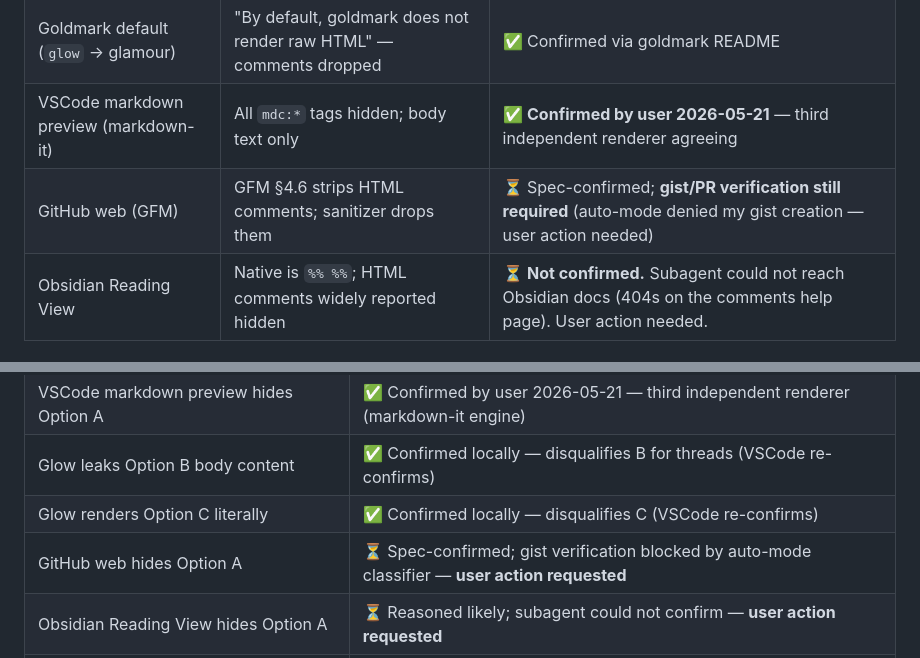
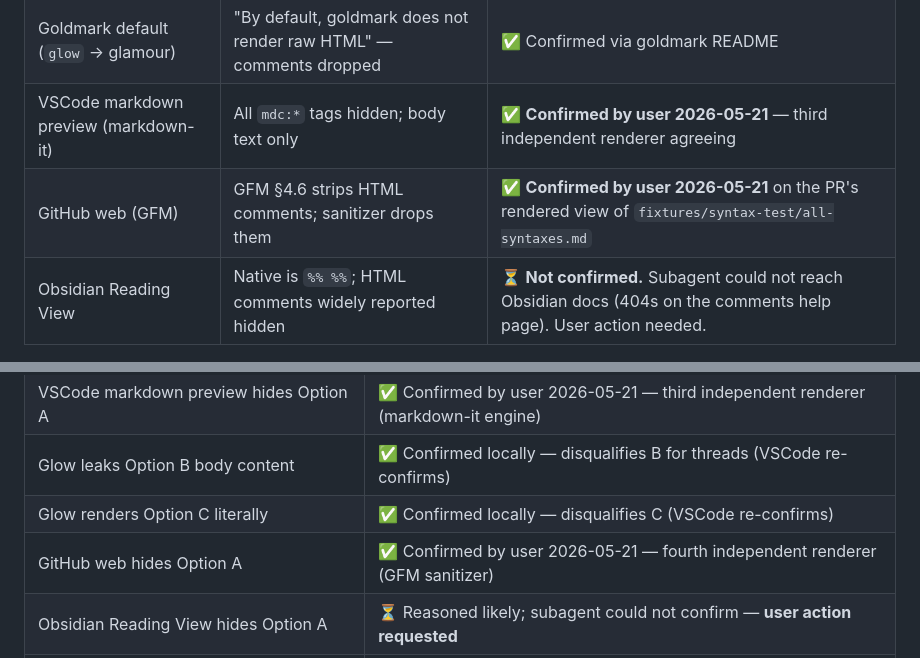
Before and after one commit to pswai/mdc, a Markdown page: docs/rfcs/0002-tag-syntax-and-parser.md, 2 parts joined by grey strips. GitHub-like rendering.

Commit message:
docs(rfc): GitHub web confirmed as fourth renderer hiding Option A
User confirmed via the PR's rendered view of the fixture that GitHub's
GFM sanitizer strips HTML comments and unknown XML tags cleanly,
while leaving Option B's <comment> body content visible and Option C's
%% markers rendered literally. Pattern matches glow, goldmark spec,
and VSCode markdown-it.

Only Obsidian Reading View remains pending for RFC-0002 acceptance.

Co-Authored-By: Claude Opus 4.7 (1M context) <noreply@anthropic.com>

```diff
--- a/docs/rfcs/0002-tag-syntax-and-parser.md
+++ b/docs/rfcs/0002-tag-syntax-and-parser.md
@@ -58,7 +58,7 @@ Parser property tests must cover values with newlines, quotes, `>`, the `--` seq
 | `glow` 2.x                          | All `mdc:*` tags hidden; no whitespace artifacts                    | ✅ **Confirmed locally:** `glow -s notty fixtures/syntax-test/all-syntaxes.md` shows only body text                 |
 | Goldmark default (`glow` → glamour) | "By default, goldmark does not render raw HTML" — comments dropped  | ✅ Confirmed via goldmark README                                                                                    |
 | VSCode markdown preview (markdown-it) | All `mdc:*` tags hidden; body text only                            | ✅ **Confirmed by user 2026-05-21** — third independent renderer agreeing                                            |
-| GitHub web (GFM)                    | GFM §4.6 strips HTML comments; sanitizer drops them                 | ⏳ Spec-confirmed; **gist/PR verification still required** (auto-mode denied my gist creation — user action needed) |
+| GitHub web (GFM)                    | GFM §4.6 strips HTML comments; sanitizer drops them                 | ✅ **Confirmed by user 2026-05-21** on the PR's rendered view of `fixtures/syntax-test/all-syntaxes.md`             |
 | Obsidian Reading View               | Native is `%% %%`; HTML comments widely reported hidden             | ⏳ **Not confirmed.** Subagent could not reach Obsidian docs (404s on the comments help page). User action needed.  |
 
 ## Why not custom XML-like tags (Option B)
@@ -94,7 +94,7 @@ Forking inherits the regex foundation we'd throw away. Writing on `remark` + `un
 | VSCode markdown preview hides Option A                | ✅ Confirmed by user 2026-05-21 — third independent renderer (markdown-it engine)                 |
 | Glow leaks Option B body content                      | ✅ Confirmed locally — disqualifies B for threads (VSCode re-confirms)                            |
 | Glow renders Option C literally                       | ✅ Confirmed locally — disqualifies C (VSCode re-confirms)                                        |
-| GitHub web hides Option A                             | ⏳ Spec-confirmed; gist verification blocked by auto-mode classifier — **user action requested**  |
+| GitHub web hides Option A                             | ✅ Confirmed by user 2026-05-21 — fourth independent renderer (GFM sanitizer)                     |
 | Obsidian Reading View hides Option A                  | ⏳ Reasoned likely; subagent could not confirm — **user action requested**                        |
 | Attribute escape policy holds under round-trip stress | ⏳ Will be covered by parser property tests in Phase 1                                            |
 
```
